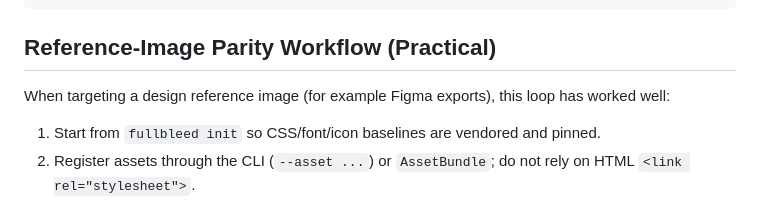
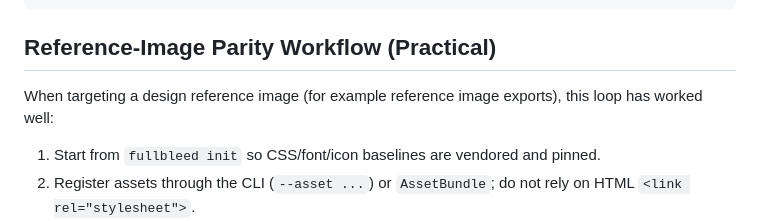
Before and after one commit to fullbleed-engine/fullbleed-official, a Markdown page: README.md, the part around the change. Rendered like a GitHub page.

```diff
--- a/README.md
+++ b/README.md
@@ -759,7 +759,7 @@ fullbleed --json render \
 
 ## Reference-Image Parity Workflow (Practical)
 
-When targeting a design reference image (for example Figma exports), this loop has worked well:
+When targeting a design reference image (for example reference image exports), this loop has worked well:
 
 1. Start from `fullbleed init` so CSS/font/icon baselines are vendored and pinned.
 2. Register assets through the CLI (`--asset ...`) or `AssetBundle`; do not rely on HTML `<link rel="stylesheet">`.
```
